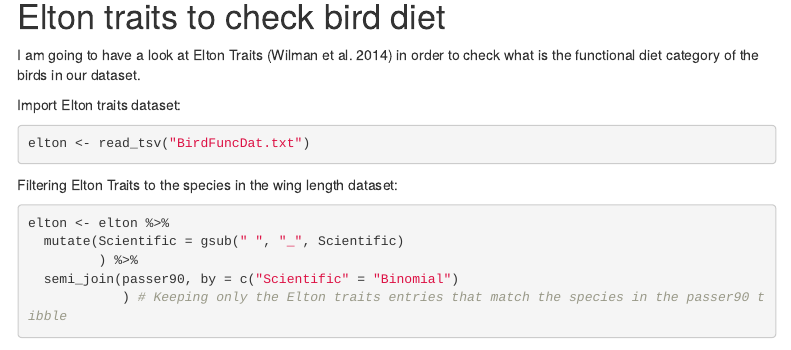
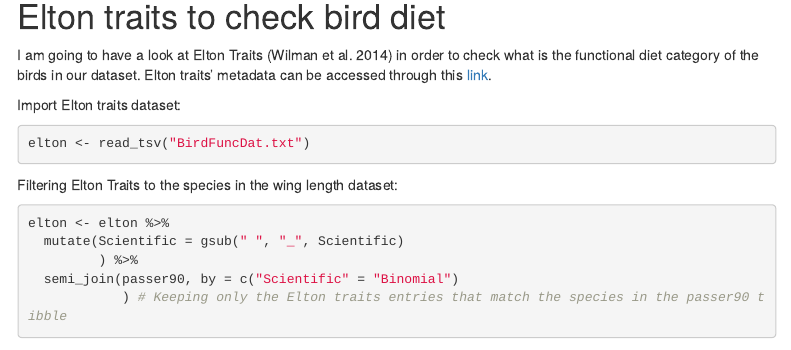
Before and after one commit to esalves/atlantic_birds, an R Markdown document (atlantic_birds_ms.Rmd): the page in a window 1100 px wide, from 12870 px down. Rendered offline with R 4.5, knitr and Pandoc, with nearby package versions; some code elsewhere in the file could not run offline; menus at the side of the page are left out.

Commit message:
Changed the path to a link in the text.

````diff
--- a/atlantic_birds_ms.Rmd
+++ b/atlantic_birds_ms.Rmd
@@ -465,7 +465,7 @@ hyp <- "sd_Binomial__Intercept^2 / (sd_Binomial__Intercept^2 + sd_spp__Intercept
 ```
 
 # Elton traits to check bird diet
-I am going to have a look at Elton Traits [@wilman2014eltontraits] in order to check what is the functional diet category of the birds in our dataset.
+I am going to have a look at Elton Traits [@wilman2014eltontraits] in order to check what is the functional diet category of the birds in our dataset. Elton traits' metadata can be accessed through this  <a href="http://www.esapubs.org/archive/ecol/E095/178/metadata.php" target="_blank">link</a>.
 
 Import Elton traits dataset:
 ```{r import_elton_traits, cache=TRUE, eval=FALSE}
````
Also changed, not shown: 1 other file.
